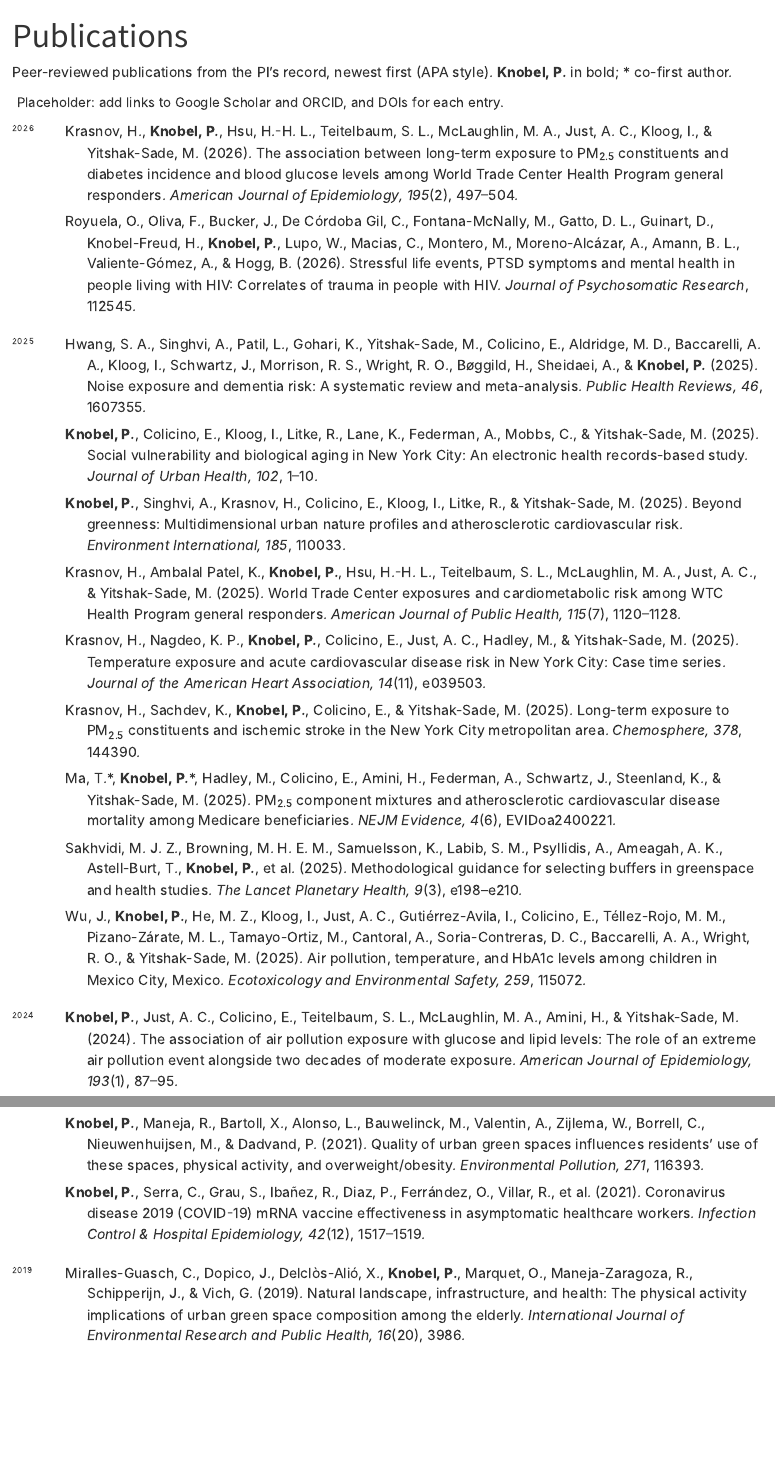
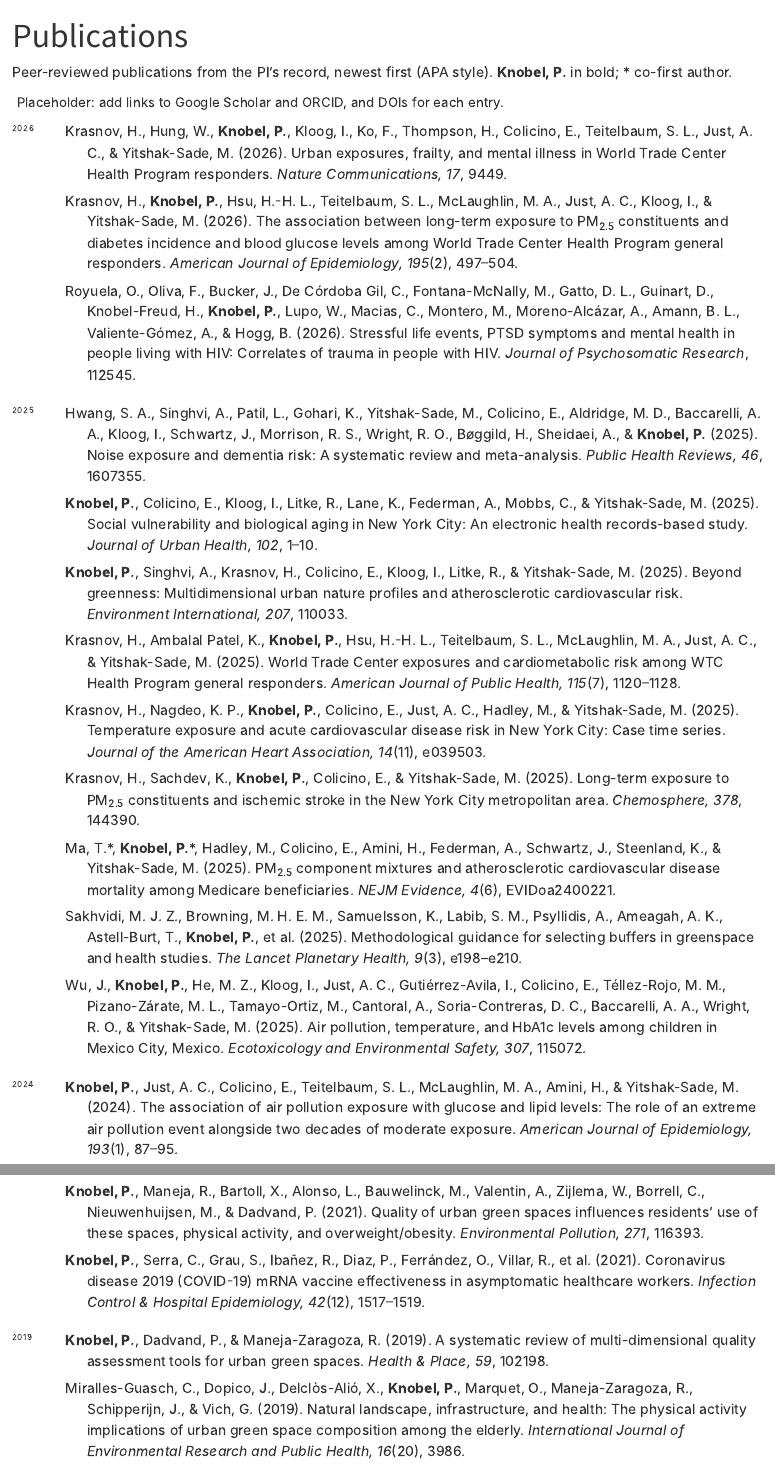
Before and after one commit to URBE-Lab/urbe-lab.github.io, a Quarto document (publications.qmd): the page in a window 1100 px wide, from its top, and a second part further down, joined at a grey line. Rendered offline with R 4.5, knitr and Pandoc in place of Quarto, with nearby package versions.

Commit message:
Publications: add Nat Commun 2026 and Health & Place 2019; fix two volumes
Co-Authored-By: Claude Opus 5.5 <noreply@anthropic.com>

```diff
--- a/publications.qmd
+++ b/publications.qmd
@@ -12,6 +12,8 @@ Peer-reviewed publications from the PI's record, newest first (APA style). **Kno
 :::
 
 :::: entries
+Krasnov, H., Hung, W., **Knobel, P.**, Kloog, I., Ko, F., Thompson, H., Colicino, E., Teitelbaum, S. L., Just, A. C., & Yitshak-Sade, M. (2026). Urban exposures, frailty, and mental illness in World Trade Center Health Program responders. *Nature Communications, 17*, 9449.
+
 Krasnov, H., **Knobel, P.**, Hsu, H.-H. L., Teitelbaum, S. L., McLaughlin, M. A., Just, A. C., Kloog, I., & Yitshak-Sade, M. (2026). The association between long-term exposure to PM~2.5~ constituents and diabetes incidence and blood glucose levels among World Trade Center Health Program general responders. *American Journal of Epidemiology, 195*(2), 497–504.
 
 Royuela, O., Oliva, F., Bucker, J., De Córdoba Gil, C., Fontana-McNally, M., Gatto, D. L., Guinart, D., Knobel-Freud, H., **Knobel, P.**, Lupo, W., Macias, C., Montero, M., Moreno-Alcázar, A., Amann, B. L., Valiente-Gómez, A., & Hogg, B. (2026). Stressful life events, PTSD symptoms and mental health in people living with HIV: Correlates of trauma in people with HIV. *Journal of Psychosomatic Research*, 112545.
@@ -28,7 +30,7 @@ Hwang, S. A., Singhvi, A., Patil, L., Gohari, K., Yitshak-Sade, M., Colicino, E.
 
 **Knobel, P.**, Colicino, E., Kloog, I., Litke, R., Lane, K., Federman, A., Mobbs, C., & Yitshak-Sade, M. (2025). Social vulnerability and biological aging in New York City: An electronic health records-based study. *Journal of Urban Health, 102*, 1–10.
 
-**Knobel, P.**, Singhvi, A., Krasnov, H., Colicino, E., Kloog, I., Litke, R., & Yitshak-Sade, M. (2025). Beyond greenness: Multidimensional urban nature profiles and atherosclerotic cardiovascular risk. *Environment International, 185*, 110033.
+**Knobel, P.**, Singhvi, A., Krasnov, H., Colicino, E., Kloog, I., Litke, R., & Yitshak-Sade, M. (2025). Beyond greenness: Multidimensional urban nature profiles and atherosclerotic cardiovascular risk. *Environment International, 207*, 110033.
 
 Krasnov, H., Ambalal Patel, K., **Knobel, P.**, Hsu, H.-H. L., Teitelbaum, S. L., McLaughlin, M. A., Just, A. C., & Yitshak-Sade, M. (2025). World Trade Center exposures and cardiometabolic risk among WTC Health Program general responders. *American Journal of Public Health, 115*(7), 1120–1128.
 
@@ -40,7 +42,7 @@ Ma, T.\*, **Knobel, P.**\*, Hadley, M., Colicino, E., Amini, H., Federman, A., S
 
 Sakhvidi, M. J. Z., Browning, M. H. E. M., Samuelsson, K., Labib, S. M., Psyllidis, A., Ameagah, A. K., Astell-Burt, T., **Knobel, P.**, et al. (2025). Methodological guidance for selecting buffers in greenspace and health studies. *The Lancet Planetary Health, 9*(3), e198–e210.
 
-Wu, J., **Knobel, P.**, He, M. Z., Kloog, I., Just, A. C., Gutiérrez-Avila, I., Colicino, E., Téllez-Rojo, M. M., Pizano-Zárate, M. L., Tamayo-Ortiz, M., Cantoral, A., Soria-Contreras, D. C., Baccarelli, A. A., Wright, R. O., & Yitshak-Sade, M. (2025). Air pollution, temperature, and HbA1c levels among children in Mexico City, Mexico. *Ecotoxicology and Environmental Safety, 259*, 115072.
+Wu, J., **Knobel, P.**, He, M. Z., Kloog, I., Just, A. C., Gutiérrez-Avila, I., Colicino, E., Téllez-Rojo, M. M., Pizano-Zárate, M. L., Tamayo-Ortiz, M., Cantoral, A., Soria-Contreras, D. C., Baccarelli, A. A., Wright, R. O., & Yitshak-Sade, M. (2025). Air pollution, temperature, and HbA1c levels among children in Mexico City, Mexico. *Ecotoxicology and Environmental Safety, 307*, 115072.
 ::::
 :::::
 
@@ -108,6 +110,8 @@ Zaldo-Aubanell, Q., Serra, I., Bach, A., **Knobel, P.**, Campillo-i-López, F.,
 :::
 
 :::: entries
+**Knobel, P.**, Dadvand, P., & Maneja-Zaragoza, R. (2019). A systematic review of multi-dimensional quality assessment tools for urban green spaces. *Health & Place, 59*, 102198.
+
 Miralles-Guasch, C., Dopico, J., Delclòs-Alió, X., **Knobel, P.**, Marquet, O., Maneja-Zaragoza, R., Schipperijn, J., & Vich, G. (2019). Natural landscape, infrastructure, and health: The physical activity implications of urban green space composition among the elderly. *International Journal of Environmental Research and Public Health, 16*(20), 3986.
 ::::
 :::::
```
